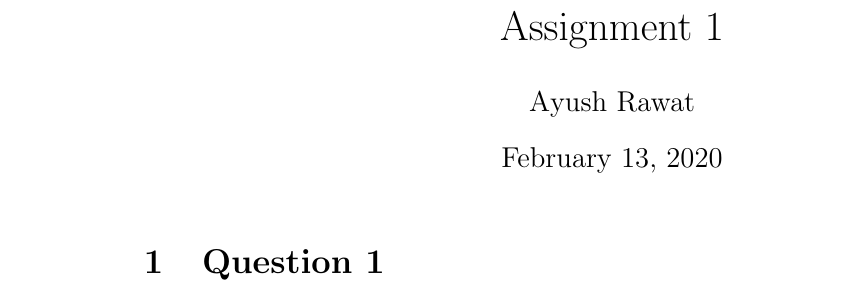
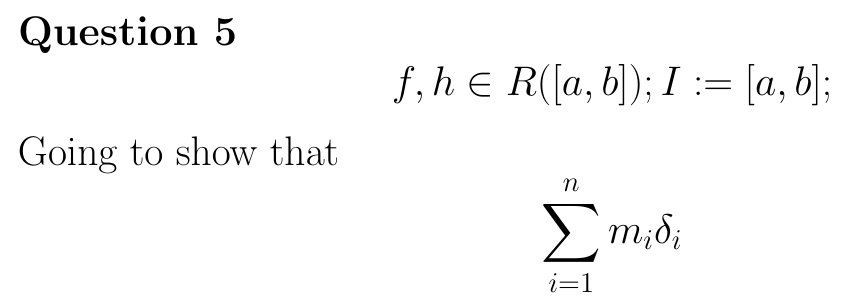
Before and after one commit to 4amVim/Undergrad-Thesis, a LaTeX problem sheet (Analysis/Assignment1.tex): part of the page, cut at the place of the change. Compiled offline with pdfLaTeX.

Commit message:
Assignment 1 has begun!
Horraayy

```diff
--- a/Analysis/Assignment1.tex
+++ b/Analysis/Assignment1.tex
@@ -10,10 +18,9 @@
 
 \begin{document}
 
-\title{Assignment 1}
-\author{Ayush Rawat}
-\maketitle
-\section{Question 1}
-
+\paragraph{Question 5}
+\[ f,h \in R([a,b]); I:=[a,b];  \]
+Going to show that
+\[ \sum_{i=1}^{n} m_{i} \delta_{i} \]
 
 \end{document}
```
Also changed, not shown: Analysis/Assignment1.pdf, Analysis/Assignment1.tex (14 more changed lines), 5 other files.
